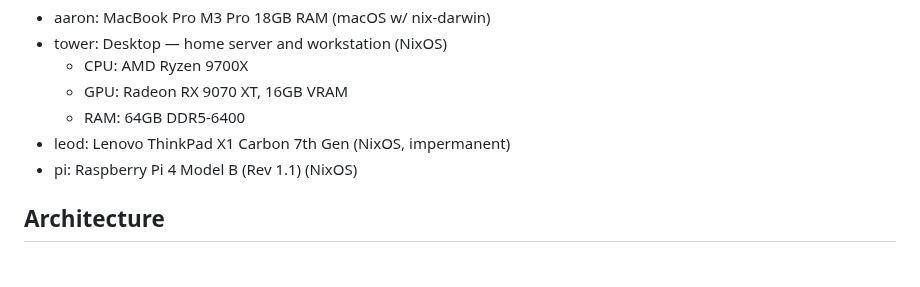
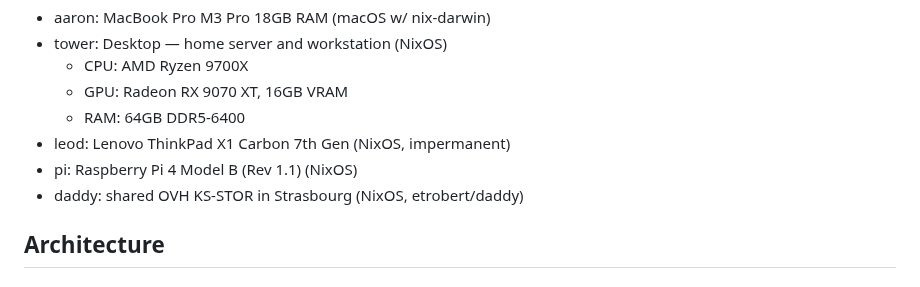
Before and after one commit to etrobert/setup, a Markdown page: CLAUDE.md, the part around the change. GitHub-like rendering.

Commit message:
docs(claude-md): list daddy among the hosts (#1673)
* docs(claude-md): list daddy among the hosts

Co-Authored-By: Claude Opus 5.5 <noreply@anthropic.com>

* docs(claude-md): daddy follows its lock, not deploy

Co-Authored-By: Claude Opus 5.5 <noreply@anthropic.com>

* docs(claude-md): shorten the daddy line

Co-Authored-By: Claude Opus 5.5 <noreply@anthropic.com>

---------

Co-authored-by: Claude Opus 5.5 <noreply@anthropic.com>

```diff
--- a/CLAUDE.md
+++ b/CLAUDE.md
@@ -11,6 +11,7 @@ Personal dotfiles and system configuration repository using Nix flakes for:
   - RAM: 64GB DDR5-6400
 - leod: Lenovo ThinkPad X1 Carbon 7th Gen (NixOS, impermanent)
 - pi: Raspberry Pi 4 Model B (Rev 1.1) (NixOS)
+- daddy: shared OVH KS-STOR in Strasbourg (NixOS, etrobert/daddy)
 
 ## Architecture
 
```
